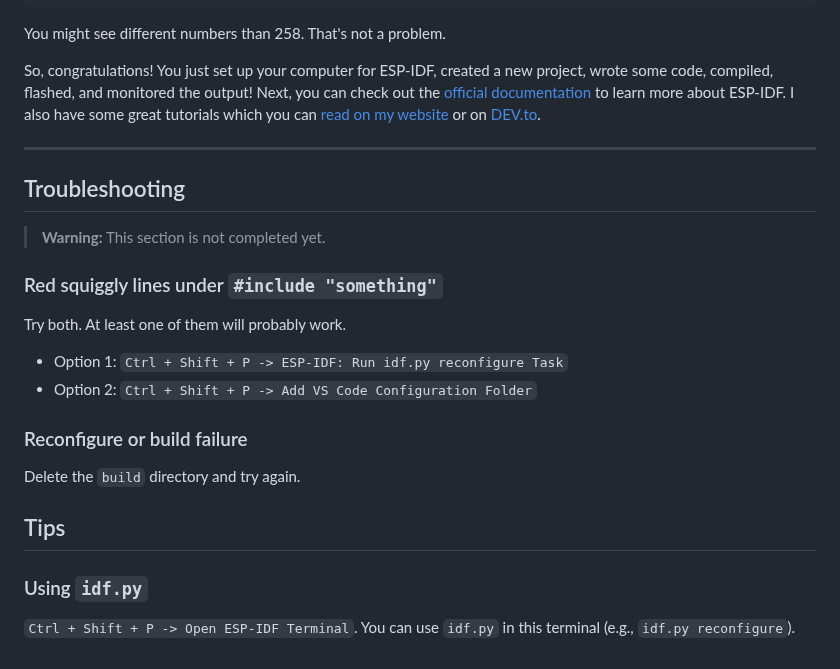
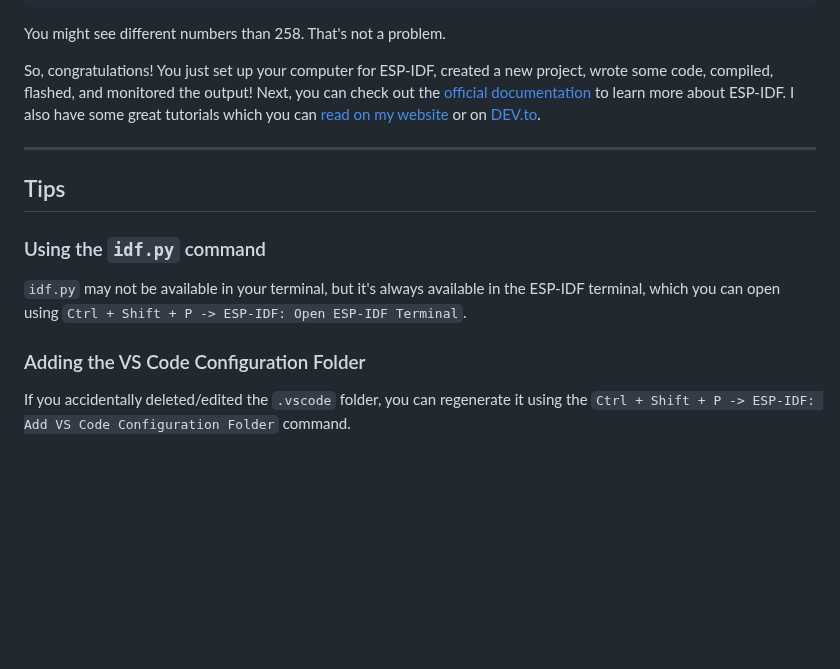
Before and after one commit to effessdev/effessdev.github.io, a Markdown page: read/esp-idf-vscode-setup-guide.md, the part around the change. Rendered like a GitHub page; blank space fills up the shorter version.

Commit message:
update esp-idf vs code setup guide

```diff
--- a/read/esp-idf-vscode-setup-guide.md
+++ b/read/esp-idf-vscode-setup-guide.md
@@ -202,23 +202,12 @@ So, congratulations! You just set up your computer for ESP-IDF, created a new pr
 
 ---
 
-## Troubleshooting
-
-> **Warning:** This section is not completed yet.
-
-### Red squiggly lines under `#include "something"`
-
-Try both. At least one of them will probably work.
-
-- Option 1: `Ctrl + Shift + P -> ESP-IDF: Run idf.py reconfigure Task`
-- Option 2: `Ctrl + Shift + P -> Add VS Code Configuration Folder`
-
-### Reconfigure or build failure
-
-Delete the `build` directory and try again.
-
 ## Tips
 
-### Using `idf.py`
+### Using the `idf.py` command
 
-`Ctrl + Shift + P -> Open ESP-IDF Terminal`. You can use `idf.py` in this terminal (e.g., `idf.py reconfigure`).
+`idf.py` may not be available in your terminal, but it's always available in the ESP-IDF terminal, which you can open using `Ctrl + Shift + P -> ESP-IDF: Open ESP-IDF Terminal`.
+
+### Adding the VS Code Configuration Folder
+
+If you accidentally deleted/edited the `.vscode` folder, you can regenerate it using the `Ctrl + Shift + P -> ESP-IDF: Add VS Code Configuration Folder` command.
```
